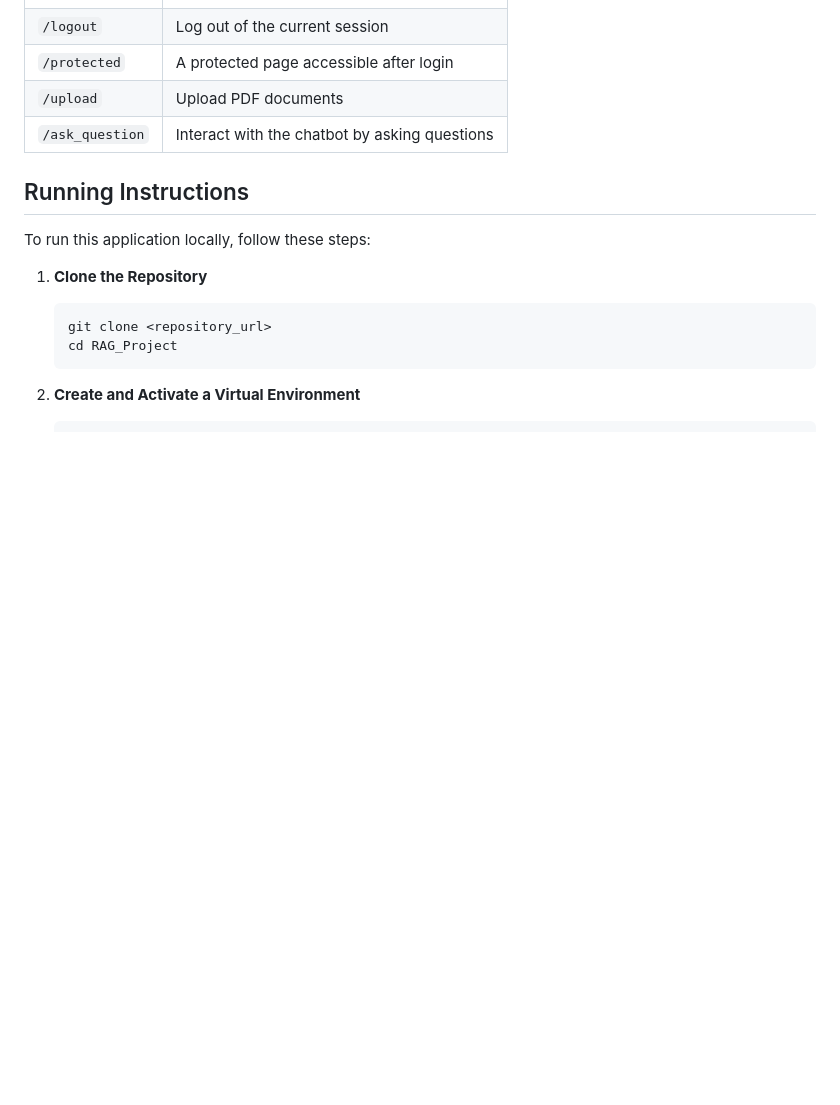
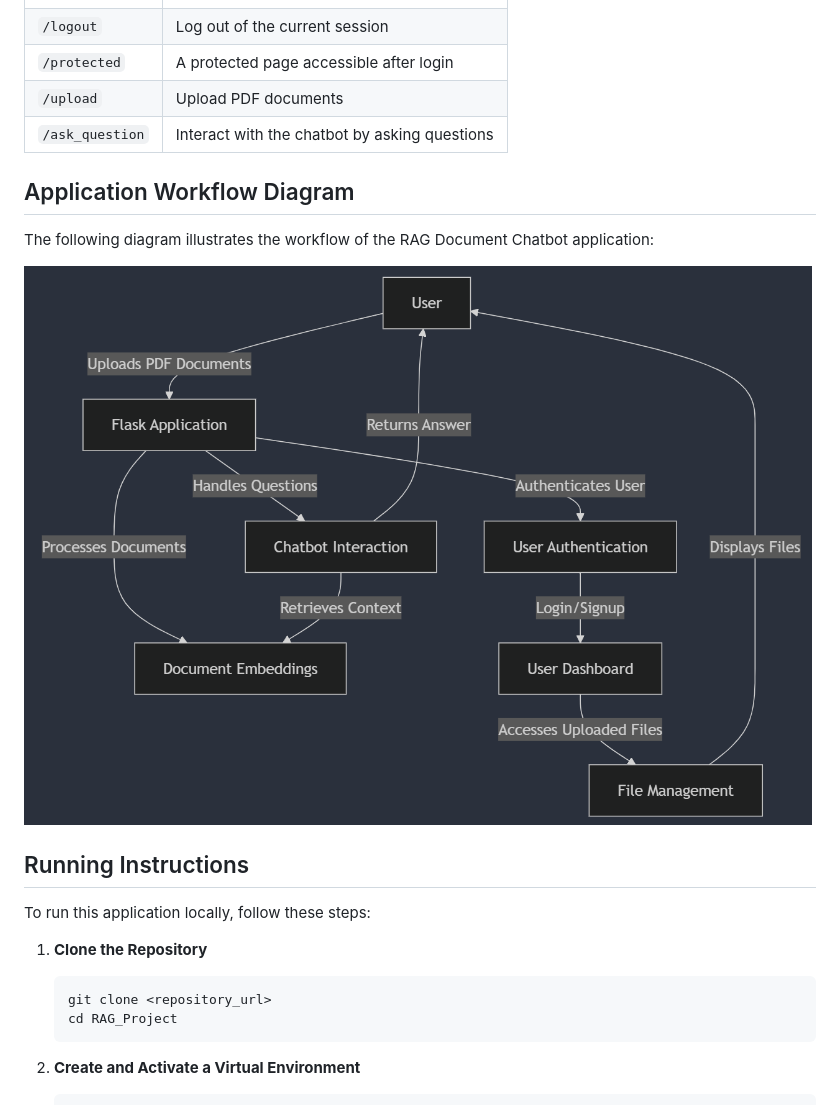
Before and after one commit to Techno-Guild/RAG-PDF-Chatbot, a Markdown page: README.md, the part around the change. GitHub-like rendering; pictures changed too: assets/design.png (added); blank space fills up the shorter version.

Commit message:
docs: ✏️ Add application design

```diff
--- a/README.md
+++ b/README.md
@@ -26,6 +26,13 @@ Welcome to the **RAG Document Chatbot**! This application allows users to upload
 | `/protected`         | A protected page accessible after login           |
 | `/upload`            | Upload PDF documents                              |
 | `/ask_question`      | Interact with the chatbot by asking questions     |
+
+## Application Workflow Diagram
+
+The following diagram illustrates the workflow of the RAG Document Chatbot application:
+
+![Application Workflow](assets/design.png)
+
 
 ## Running Instructions
 To run this application locally, follow these steps:
```
